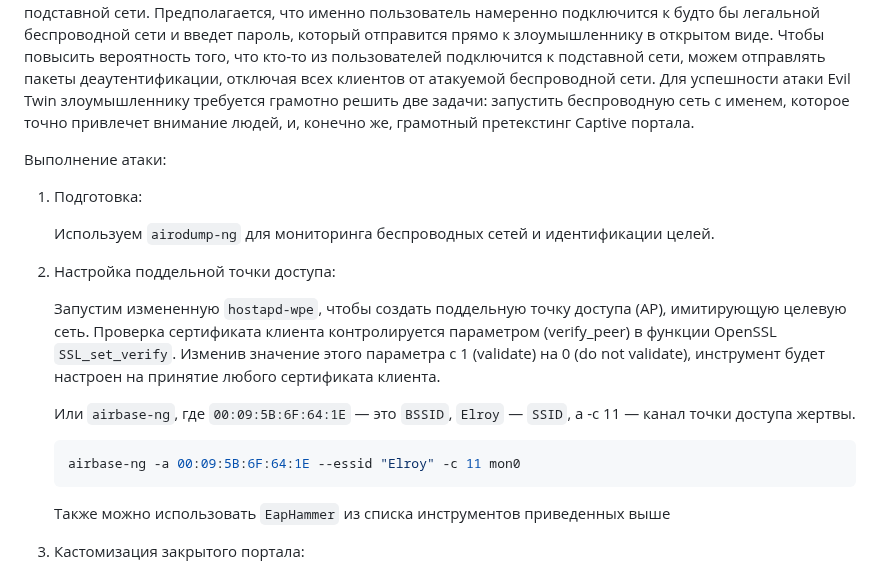
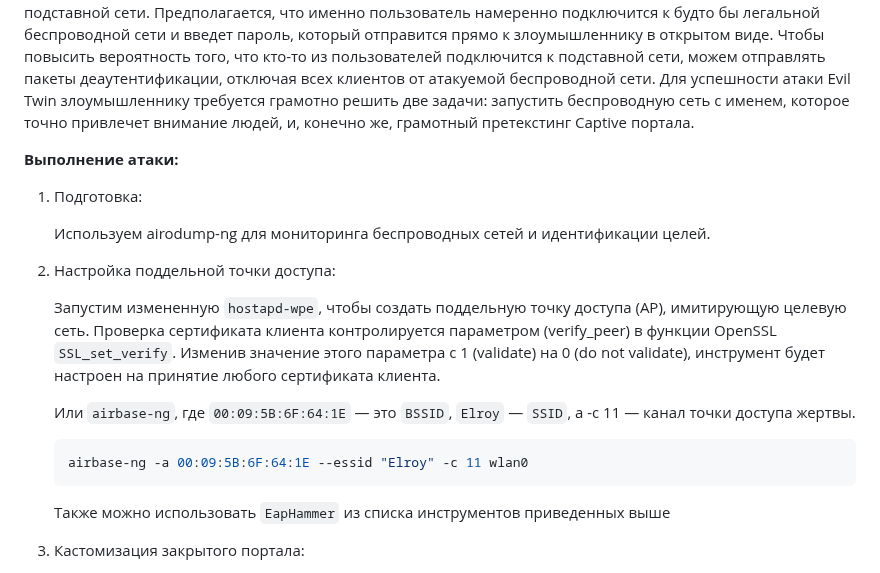
Before and after one commit to k0yt/labs, a Markdown page: Lab_2_1/README.md, the part around one of its changes. Rendered like a GitHub page.

Commit message:
full wifi theory

````diff
--- a/Lab_2_1/README.md
+++ b/Lab_2_1/README.md
@@ -329,10 +329,11 @@ WPA-handshake прилетает от клиента во втором паке
 
 Атака злой двойник» (Evil Twin) - это имитация беспроводной сети, к которой уже есть доверие. И доверие, в этом случае, у пользователей. Таким образом, Evil Twin - это беспроводная социальная атака, беспроводной фишинг, направленный именно на людей, а не на клиентские устройства. Так как не на все сети Wi-Fi можно выполнить ранее описанные атаки, и пароль злоумышленнику тоже удается подобрать далеко не всегда, то можно спросить этот пароль у самих пользователей, которые часто являются самым слабым звеном периметра. В этом случае настраиваем сетевую карту как точку доступа Wi-Fi с тем же именем сети, что и атакуемая. С той лишь разницей, что сеть является открытой. Атака полагается на факт доверия со стороны пользователя к подставной сети. Предполагается, что именно пользователь намеренно подключится к будто бы легальной беспроводной сети и введет пароль, который отправится прямо к злоумышленнику в открытом виде. Чтобы повысить вероятность того, что кто-то из пользователей подключится к подставной сети, можем отправлять пакеты деаутентификации, отключая всех клиентов от атакуемой беспроводной сети. Для успешности атаки Evil Twin злоумышленнику требуется грамотно решить две задачи: запустить беспроводную сеть с именем, которое точно привлечет внимание людей, и, конечно же, грамотный претекстинг Сарtivе портала.
 
-Выполнение атаки:
+**Выполнение атаки:**
+
 1. Подготовка:
 
-	Используем `airodump-ng` для мониторинга беспроводных сетей и идентификации целей.
+	Используем airodump-ng для мониторинга беспроводных сетей и идентификации целей.
 
 2. Настройка поддельной точки доступа:
 
@@ -341,7 +342,7 @@ WPA-handshake прилетает от клиента во втором паке
 	Или `airbase-ng`, где `00:09:5B:6F:64:1E` — это `BSSID`, `Elroy` — `SSID`, а -c 11 — канал точки доступа жертвы.
 
 	```bash
-	airbase-ng -a 00:09:5B:6F:64:1E --essid "Elroy" -c 11 mon0
+	airbase-ng -a 00:09:5B:6F:64:1E --essid "Elroy" -c 11 wlan0
 	```
 
 	Также можно использовать `EapHammer` из списка инструментов приведенных выше
````
Also changed, not shown: other parts of Lab_2_1/README.md (+3 -0 lines).
